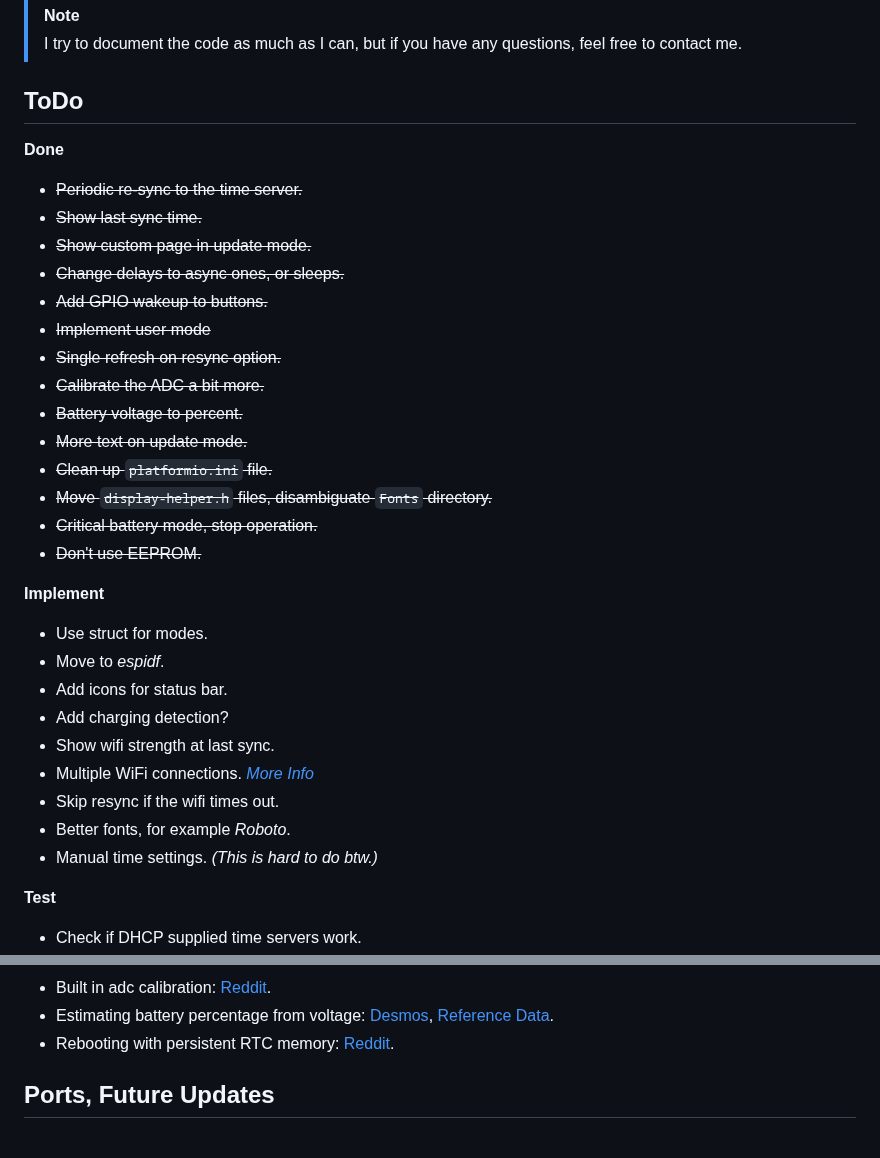
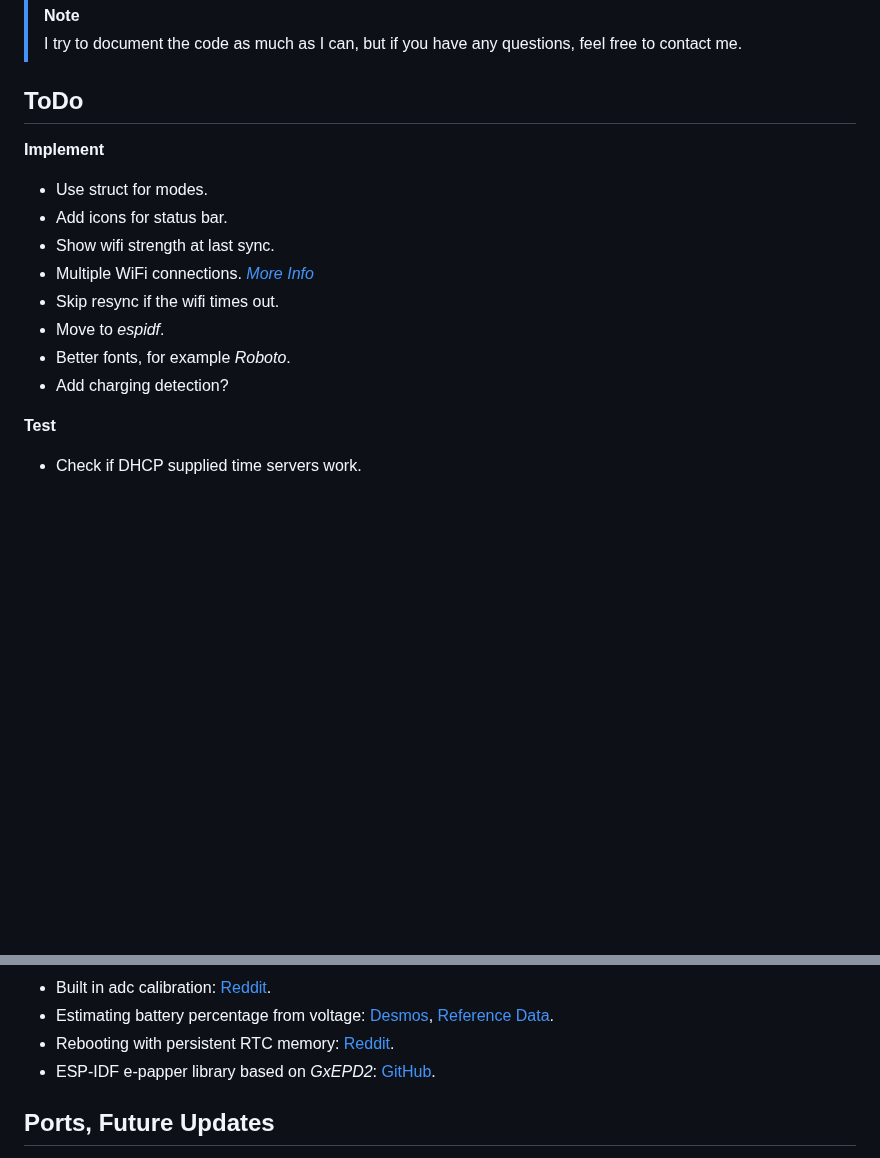
Before and after one commit to samunemeth/E-paper-Clock, a Markdown page: README.md, 2 parts joined by grey strips. Rendered like a GitHub page; blank space fills up the shorter version.

```diff
--- a/README.md
+++ b/README.md
@@ -39,32 +39,15 @@ use a search on the main part of the code.
 
 ## ToDo
 
-**Done**
-  - ~~Periodic re-sync to the time server.~~
-  - ~~Show last sync time.~~
-  - ~~Show custom page in update mode.~~
-  - ~~Change delays to async ones, or sleeps.~~
-  - ~~Add GPIO wakeup to buttons.~~
-  - ~~Implement user mode~~
-  - ~~Single refresh on resync option.~~
-  - ~~Calibrate the ADC a bit more.~~
-  - ~~Battery voltage to percent.~~
-  - ~~More text on update mode.~~
-  - ~~Clean up `platformio.ini` file.~~
-  - ~~Move `display-helper.h` files, disambiguate `Fonts` directory.~~
-  - ~~Critical battery mode, stop operation.~~
-  - ~~Don't use EEPROM.~~
-
 **Implement**
   - Use struct for modes.
-  - Move to *espidf*.
   - Add icons for status bar.
-  - Add charging detection?
   - Show wifi strength at last sync.
   - Multiple WiFi connections. *[More Info](https://randomnerdtutorials.com/esp32-wifimulti/)*
   - Skip resync if the wifi times out.
+  - Move to *espidf*.
   - Better fonts, for example *Roboto*.
-  - Manual time settings. *(This is hard to do btw.)*
+  - Add charging detection?
 
 **Test**
   - Check if DHCP supplied time servers work.
@@ -134,6 +117,7 @@ The compromises are not yet fully clear to me, *further testing and investigatio
   - Built in adc calibration: [Reddit](https://www.reddit.com/r/esp32/comments/1dybanl/measuring_battery_levels/).
   - Estimating battery percentage from voltage: [Desmos](https://www.desmos.com/calculator/tfllnkhdcv), [Reference Data](https://blog.ampow.com/lipo-voltage-chart/).
   - Rebooting with persistent RTC memory: [Reddit](https://www.reddit.com/r/esp32/comments/qokk1z/reboot_without_losing_rtc_variables/).
+  - ESP-IDF e-papper library based on *GxEPD2*: [GitHub](https://github.com/martinberlin/CalEPD).
 
 ## Ports, Future Updates
 
```
